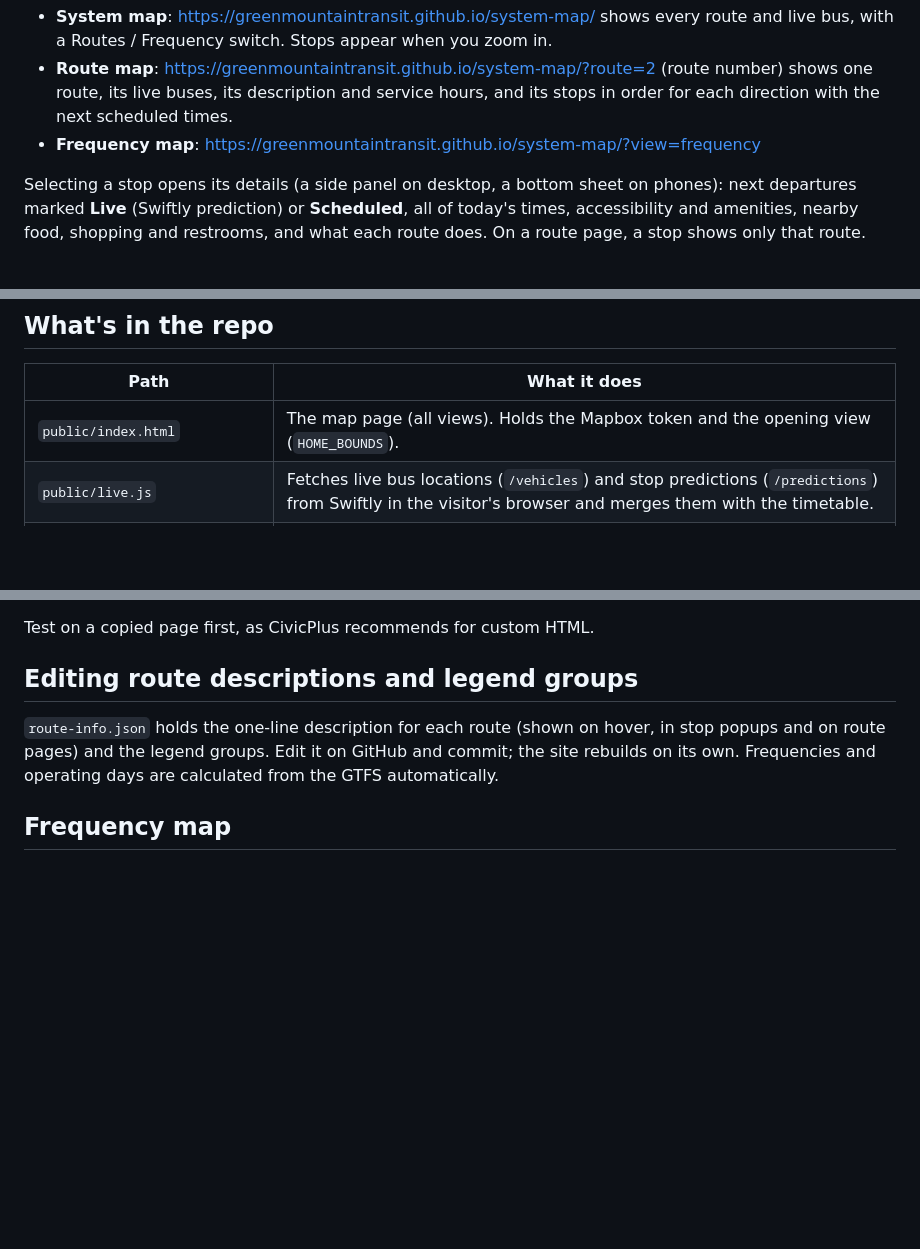
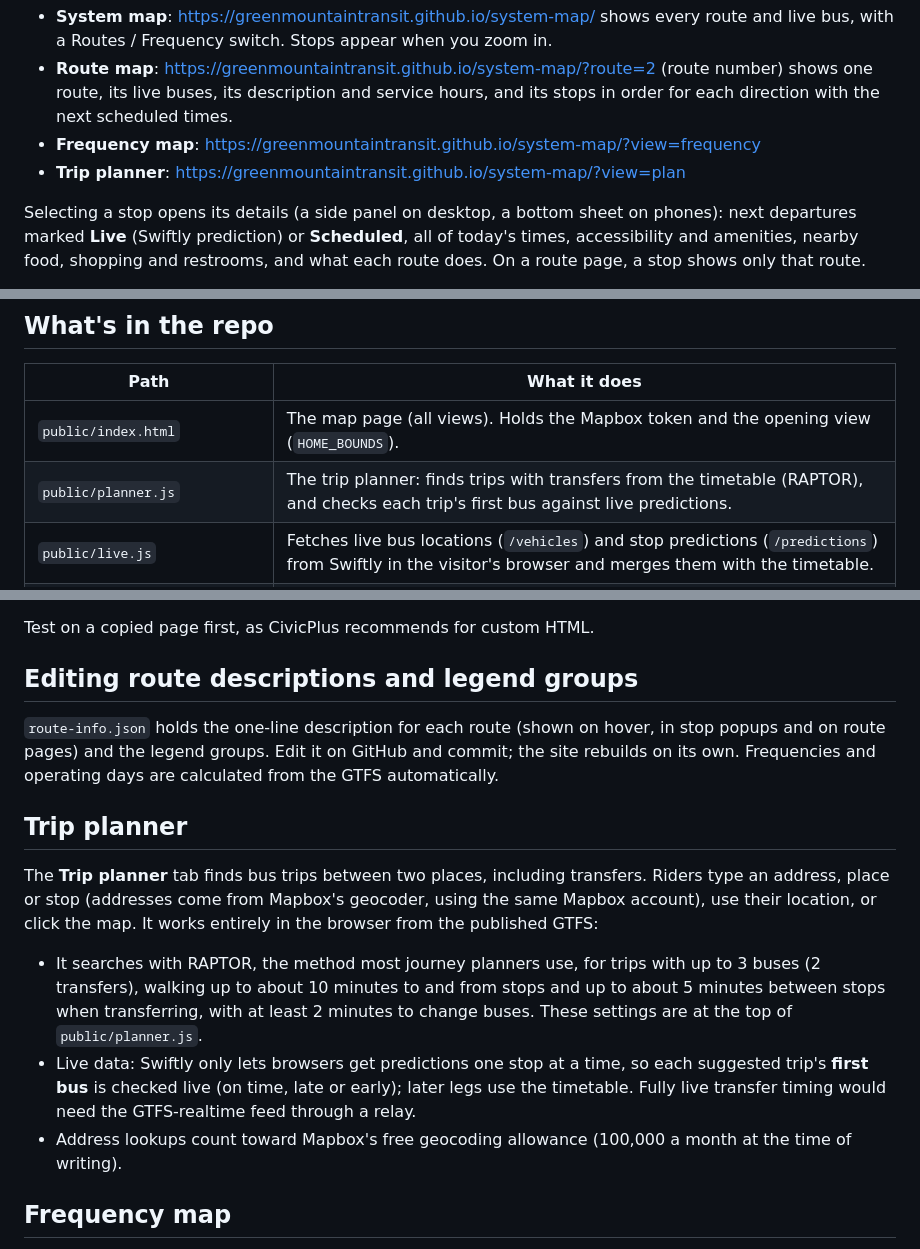
Before and after one commit to GreenMountainTransit/system-map, a Markdown page: README.md, 3 parts joined by grey strips. GitHub-like rendering; blank space fills up the shorter version.

```diff
--- a/README.md
+++ b/README.md
@@ -7,6 +7,7 @@ A live map of Green Mountain Transit, hosted on GitHub Pages with no server.
 - **System map**: https://greenmountaintransit.github.io/system-map/ shows every route and live bus, with a Routes / Frequency switch. Stops appear when you zoom in.
 - **Route map**: https://greenmountaintransit.github.io/system-map/?route=2 (route number) shows one route, its live buses, its description and service hours, and its stops in order for each direction with the next scheduled times.
 - **Frequency map**: https://greenmountaintransit.github.io/system-map/?view=frequency
+- **Trip planner**: https://greenmountaintransit.github.io/system-map/?view=plan
 
 Selecting a stop opens its details (a side panel on desktop, a bottom sheet on phones): next departures marked **Live** (Swiftly prediction) or **Scheduled**, all of today's times, accessibility and amenities, nearby food, shopping and restrooms, and what each route does. On a route page, a stop shows only that route.
 
@@ -17,6 +18,7 @@ Other features: local routes drawn on top of other route types, a collapsible St
 | Path | What it does |
 | --- | --- |
 | `public/index.html` | The map page (all views). Holds the Mapbox token and the opening view (`HOME_BOUNDS`). |
+| `public/planner.js` | The trip planner: finds trips with transfers from the timetable (RAPTOR), and checks each trip's first bus against live predictions. |
 | `public/live.js` | Fetches live bus locations (`/vehicles`) and stop predictions (`/predictions`) from Swiftly in the visitor's browser and merges them with the timetable. |
 | `scripts/build-data.mjs` | Turns GMT's GTFS into the route, stop, schedule and frequency files in `public/data/`, adds amenities and nearby places. |
 | `scripts/prepare-amenities.mjs` | Turns the field-survey exports into `amenities.csv`. |
@@ -58,6 +60,14 @@ Test on a copied page first, as CivicPlus recommends for custom HTML.
 ## Editing route descriptions and legend groups
 
 `route-info.json` holds the one-line description for each route (shown on hover, in stop popups and on route pages) and the legend groups. Edit it on GitHub and commit; the site rebuilds on its own. Frequencies and operating days are calculated from the GTFS automatically.
+
+## Trip planner
+
+The **Trip planner** tab finds bus trips between two places, including transfers. Riders type an address, place or stop (addresses come from Mapbox's geocoder, using the same Mapbox account), use their location, or click the map. It works entirely in the browser from the published GTFS:
+
+- It searches with RAPTOR, the method most journey planners use, for trips with up to 3 buses (2 transfers), walking up to about 10 minutes to and from stops and up to about 5 minutes between stops when transferring, with at least 2 minutes to change buses. These settings are at the top of `public/planner.js`.
+- Live data: Swiftly only lets browsers get predictions one stop at a time, so each suggested trip's **first bus** is checked live (on time, late or early); later legs use the timetable. Fully live transfer timing would need the GTFS-realtime feed through a relay.
+- Address lookups count toward Mapbox's free geocoding allowance (100,000 a month at the time of writing).
 
 ## Frequency map
 
```
Also changed, not shown: MAINTENANCE.md (+2 -1 lines).
